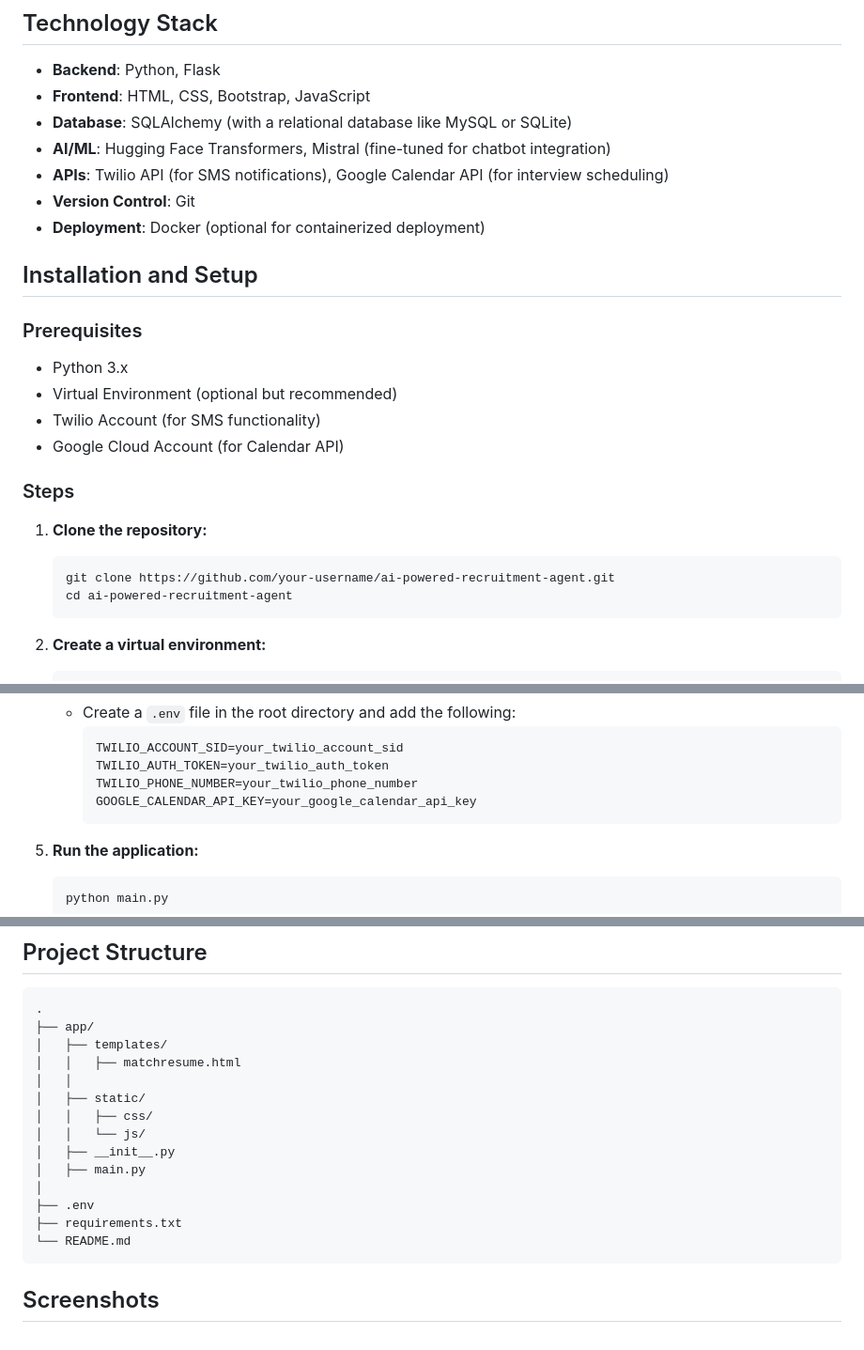
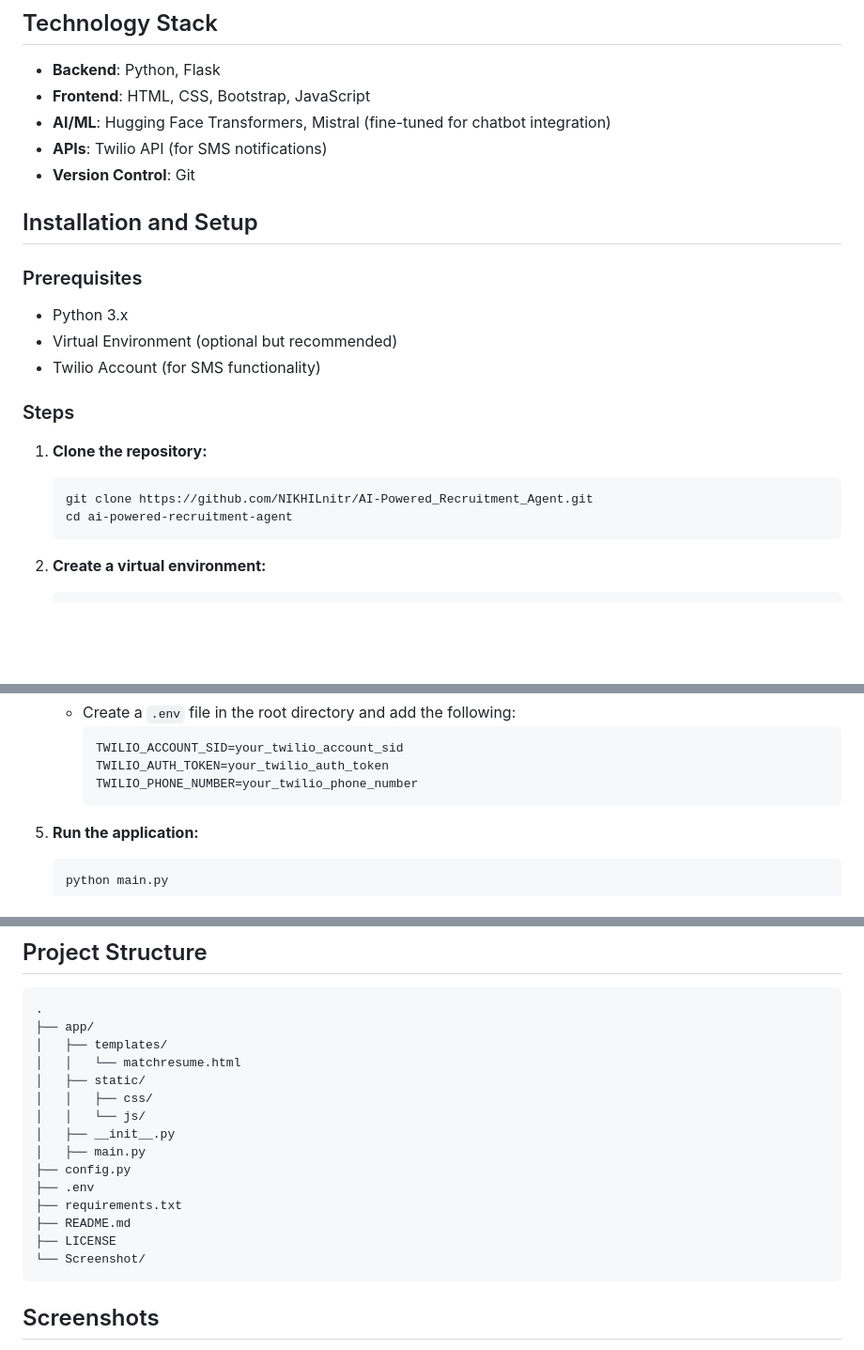
Before and after one commit to NIKHILnitr/AI-Powered_Recruitment_Agent, a Markdown page: README.md, 3 parts joined by grey strips. Shown: that part at 94% size. GitHub-like rendering; blank space fills up the shorter version.

````diff
--- a/README.md
+++ b/README.md
@@ -33,11 +33,9 @@ By leveraging AI, the recruitment agent helps in automating repetitive tasks, al
 
 - **Backend**: Python, Flask
 - **Frontend**: HTML, CSS, Bootstrap, JavaScript
-- **Database**: SQLAlchemy (with a relational database like MySQL or SQLite)
 - **AI/ML**: Hugging Face Transformers, Mistral (fine-tuned for chatbot integration)
-- **APIs**: Twilio API (for SMS notifications), Google Calendar API (for interview scheduling)
+- **APIs**: Twilio API (for SMS notifications)
 - **Version Control**: Git
-- **Deployment**: Docker (optional for containerized deployment)
 
 ## Installation and Setup
 
@@ -46,13 +44,12 @@ By leveraging AI, the recruitment agent helps in automating repetitive tasks, al
 - Python 3.x
 - Virtual Environment (optional but recommended)
 - Twilio Account (for SMS functionality)
-- Google Cloud Account (for Calendar API)
 
 ### Steps
 
 1. **Clone the repository:**
    ```bash
-   git clone https://github.com/your-username/ai-powered-recruitment-agent.git
+   git clone https://github.com/NIKHILnitr/AI-Powered_Recruitment_Agent.git
    cd ai-powered-recruitment-agent
    ```
 
@@ -73,7 +70,6 @@ By leveraging AI, the recruitment agent helps in automating repetitive tasks, al
      TWILIO_ACCOUNT_SID=your_twilio_account_sid
      TWILIO_AUTH_TOKEN=your_twilio_auth_token
      TWILIO_PHONE_NUMBER=your_twilio_phone_number
-     GOOGLE_CALENDAR_API_KEY=your_google_calendar_api_key
      ```
 
 5. **Run the application:**
@@ -109,17 +105,18 @@ By leveraging AI, the recruitment agent helps in automating repetitive tasks, al
 .
 ├── app/
 │   ├── templates/
-│   │   ├── matchresume.html
-│   │
+│   │   └── matchresume.html
 │   ├── static/
 │   │   ├── css/
 │   │   └── js/
 │   ├── __init__.py
 │   ├── main.py
-│
+├── config.py
 ├── .env
 ├── requirements.txt
-└── README.md
+├── README.md
+├── LICENSE
+└── Screenshot/
 ```
 
 ## Screenshots
````
Also changed, not shown: other parts of README.md (+5 -3 lines).
